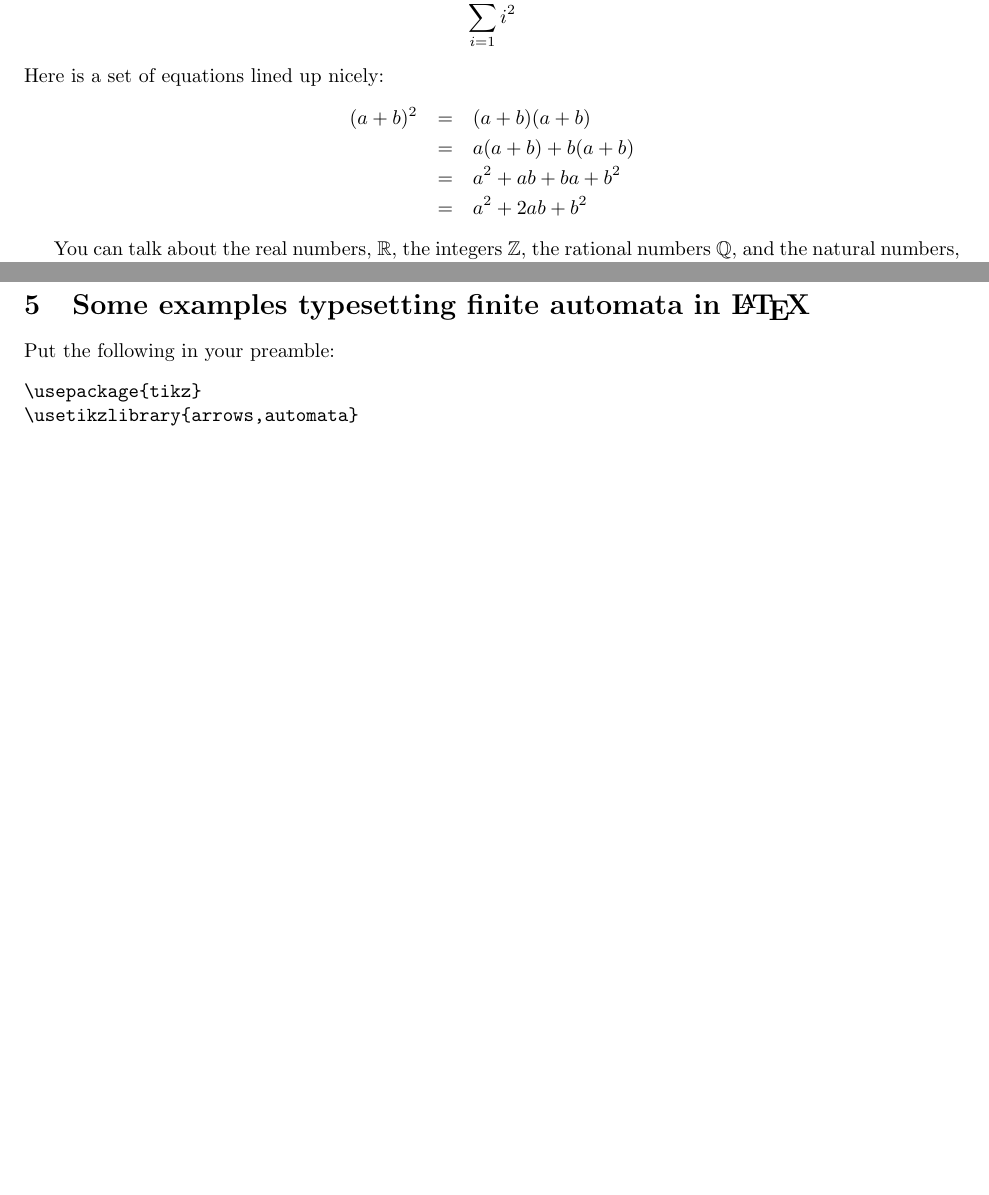
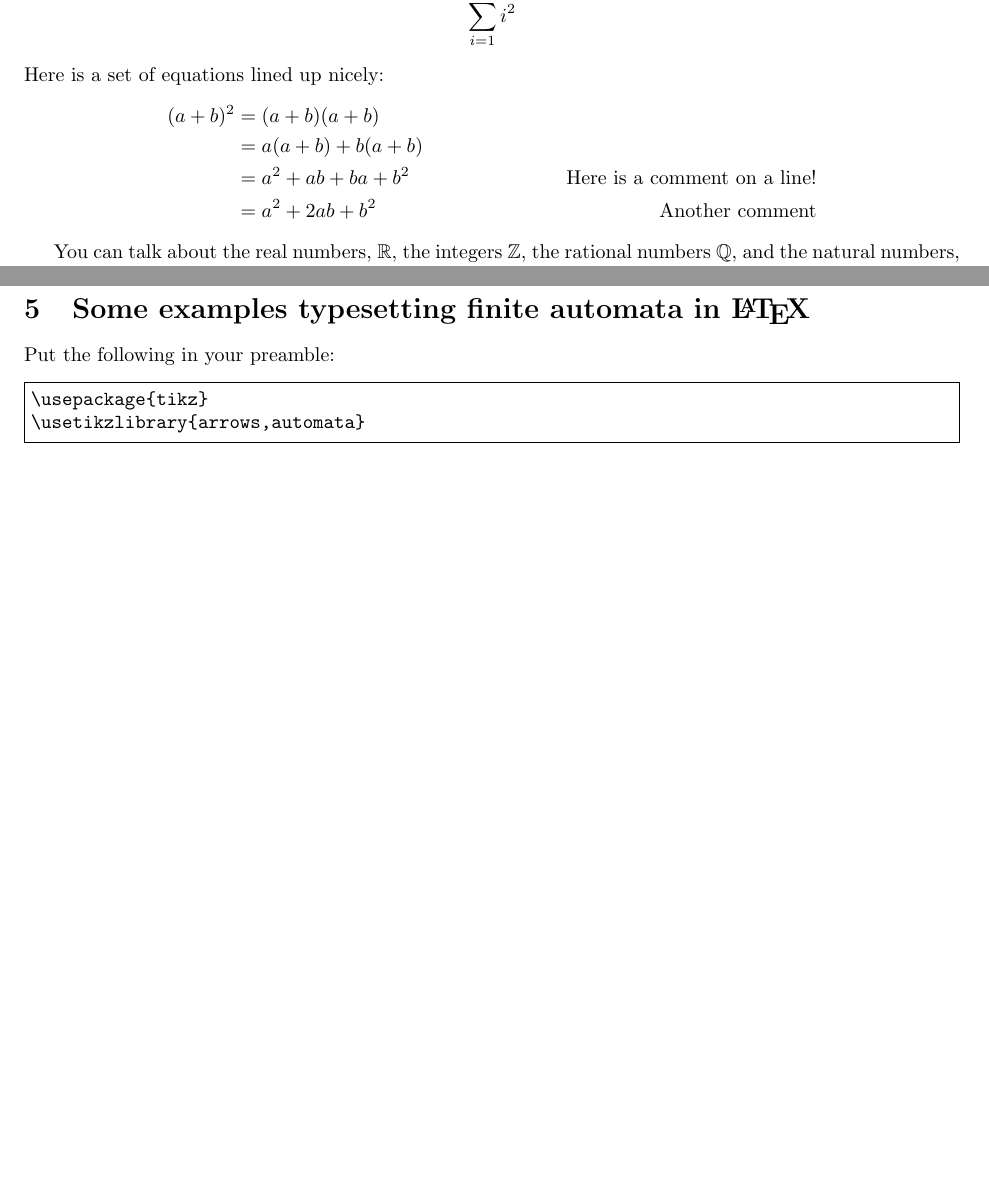
Before and after one commit to geofmatthews/csci301, a LaTeX document (lectures/010latex/latex.tex): two parts of pages 1 and 5 of 9, joined at a grey line, cut so that both start at the same text. Compiled offline with pdfLaTeX.

Commit message:
modified the latex notes a bit

```diff
--- a/lectures/010latex/latex.tex
+++ b/lectures/010latex/latex.tex
@@ -49,12 +56,12 @@ here is the same thing with display math:
 \sum_{i=1}^{n} i^2
 \]
 Here is a set of equations lined up nicely:
-\begin{eqnarray*}
-(a+b)^2 &=& (a+b)(a+b) \\
-        &=& a(a+b) + b(a+b) \\
-        &=& a^2 + ab + ba + b^2 \\
-        &=& a^2 + 2ab + b^2
-\end{eqnarray*}
+\begin{align*}
+(a+b)^2 &= (a+b)(a+b) \\
+        &= a(a+b) + b(a+b) \\
+        &= a^2 + ab + ba + b^2  & \mbox{Here is a comment on a line!}\\
+        &= a^2 + 2ab + b^2      & \mbox{Another comment}
+\end{align*}
 
 You can talk about the real numbers, $\R$, the integers $\mathbb{Z}$, the
 rational numbers $\mathbb{Q}$, and the natural numbers,
@@ -299,8 +306,8 @@ solutions here to demonstrate how to typeset them in \LaTeX.}
 \section{Some examples typesetting finite automata in \LaTeX}
 
 Put the following in your preamble:
-\begin{verbatim}
+\begin{Verbatim}[frame=single]
 \usepackage{tikz}
 \usetikzlibrary{arrows,automata}
-\end{verbatim}
+\end{Verbatim}
 \newpage
```
Also changed, not shown: lectures/010latex/latex.pdf, lectures/010latex/latex.tex (37 more changed lines), 1 other file.
